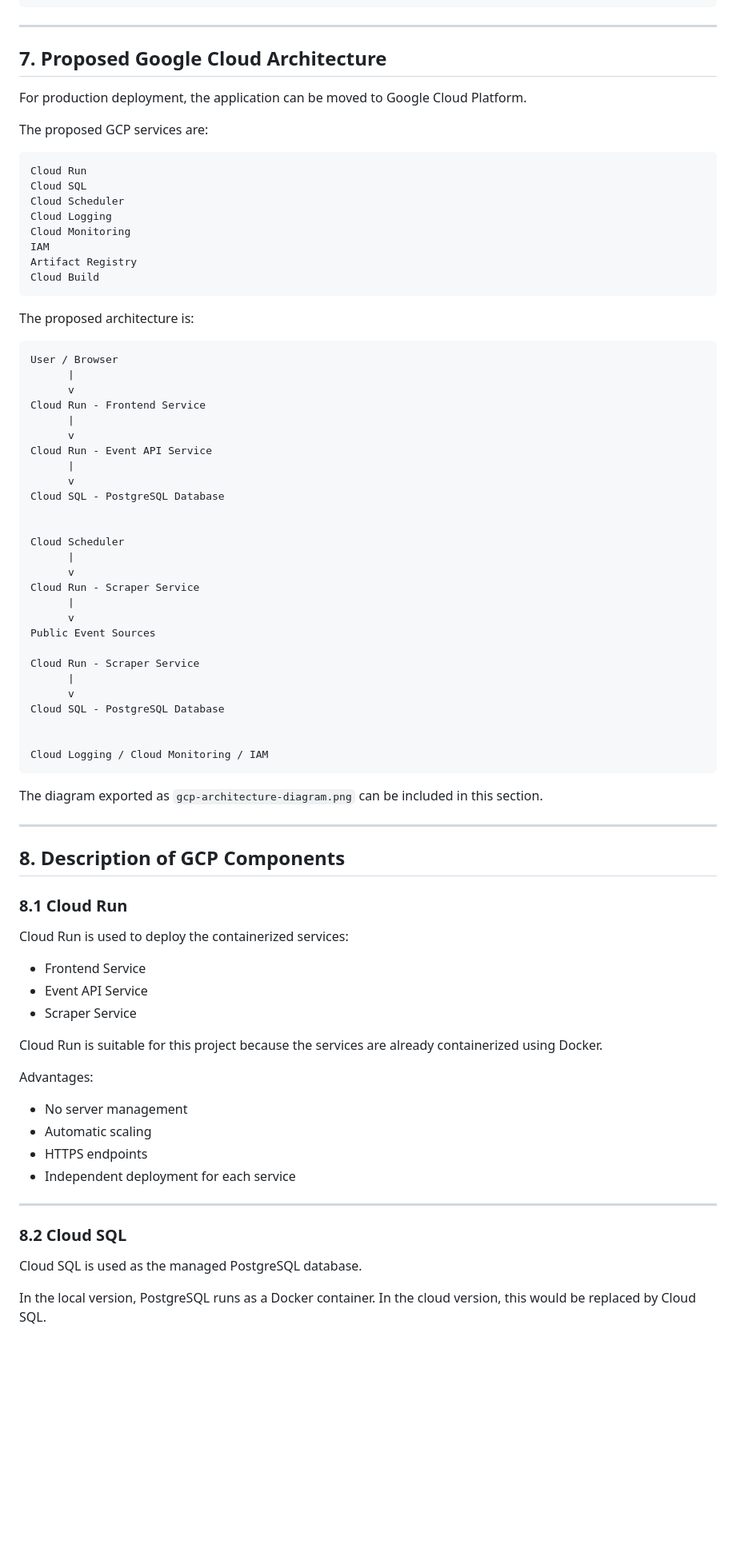
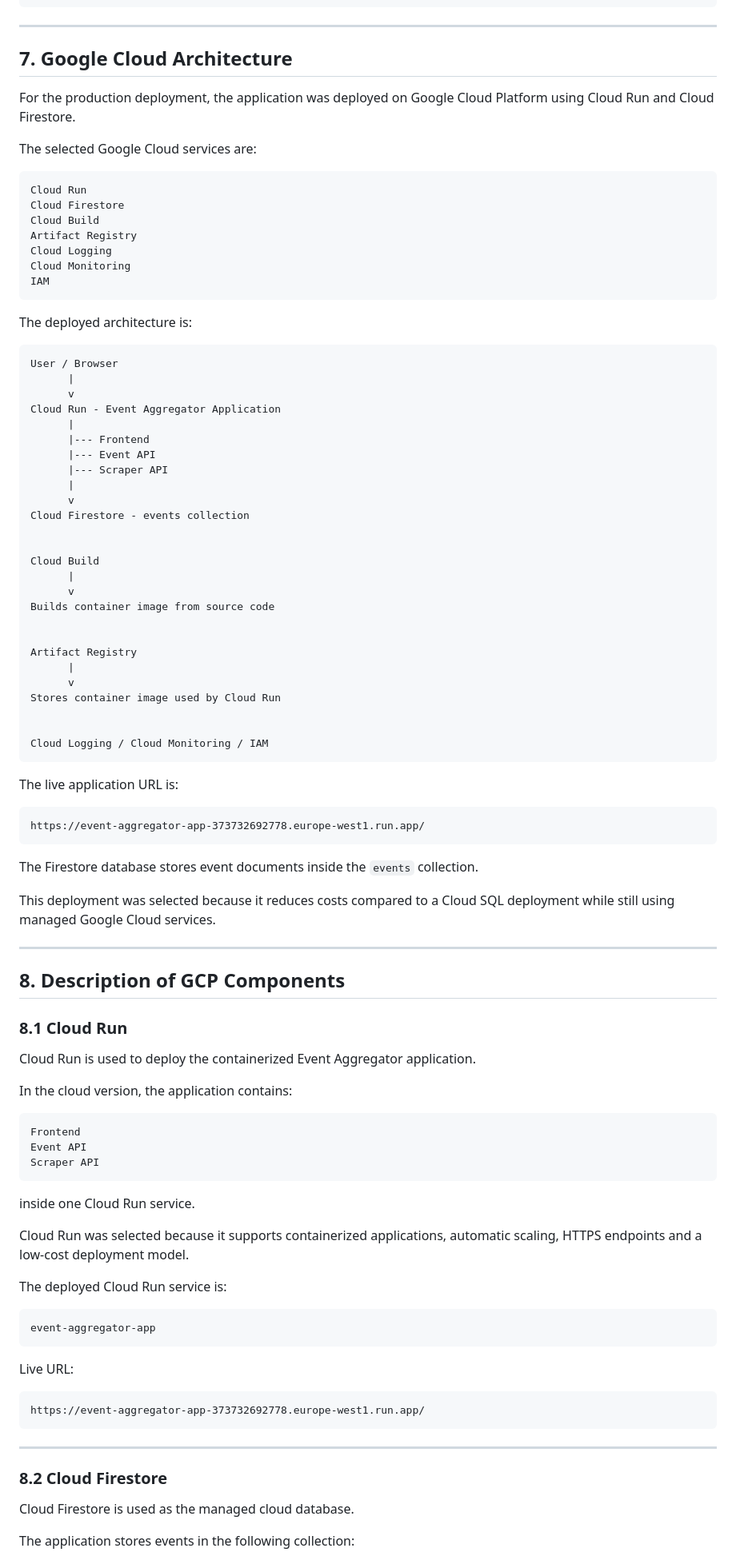
Before and after one commit to MunteanAndrei/event-aggregator-cloud-project, a Markdown page: final_report.md, the part around one of its changes. Shown at 80% size. Rendered like a GitHub page; blank space fills up the shorter version.

````diff
--- a/final_report.md
+++ b/final_report.md
@@ -243,56 +243,62 @@ PostgreSQL Database
 
 ---
 
-## 7. Proposed Google Cloud Architecture
+## 7. Google Cloud Architecture
 
-For production deployment, the application can be moved to Google Cloud Platform.
+For the production deployment, the application was deployed on Google Cloud Platform using Cloud Run and Cloud Firestore.
 
-The proposed GCP services are:
+The selected Google Cloud services are:
 
 ```text
 Cloud Run
-Cloud SQL
-Cloud Scheduler
+Cloud Firestore
+Cloud Build
+Artifact Registry
 Cloud Logging
 Cloud Monitoring
 IAM
-Artifact Registry
-Cloud Build
 ```
 
-The proposed architecture is:
+The deployed architecture is:
 
 ```text
 User / Browser
       |
       v
-Cloud Run - Frontend Service
+Cloud Run - Event Aggregator Application
+      |
+      |--- Frontend
+      |--- Event API
+      |--- Scraper API
       |
       v
-Cloud Run - Event API Service
+Cloud Firestore - events collection
+
+
+Cloud Build
       |
       v
-Cloud SQL - PostgreSQL Database
+Builds container image from source code
 
 
-Cloud Scheduler
+Artifact Registry
       |
       v
-Cloud Run - Scraper Service
-      |
-      v
-Public Event Sources
-
-Cloud Run - Scraper Service
-      |
-      v
-Cloud SQL - PostgreSQL Database
+Stores container image used by Cloud Run
 
 
 Cloud Logging / Cloud Monitoring / IAM
 ```
 
-The diagram exported as `gcp-architecture-diagram.png` can be included in this section.
+The live application URL is:
+
+```text
+https://event-aggregator-app-373732692778.europe-west1.run.app/
+```
+
+The Firestore database stores event documents inside the `events` collection.
+
+This deployment was selected because it reduces costs compared to a Cloud SQL deployment while still using managed Google Cloud services.
 
 ---
 
@@ -300,26 +306,37 @@ The diagram exported as `gcp-architecture-diagram.png` can be included in this s
 
 ### 8.1 Cloud Run
 
-Cloud Run is used to deploy the containerized services:
+Cloud Run is used to deploy the containerized Event Aggregator application.
 
-- Frontend Service
-- Event API Service
-- Scraper Service
+In the cloud version, the application contains:
 
-Cloud Run is suitable for this project because the services are already containerized using Docker.
+```text
+Frontend
+Event API
+Scraper API
+```
 
-Advantages:
+inside one Cloud Run service.
 
-- No server management
-- Automatic scaling
-- HTTPS endpoints
-- Independent deployment for each service
+Cloud Run was selected because it supports containerized applications, automatic scaling, HTTPS endpoints and a low-cost deployment model.
+
+The deployed Cloud Run service is:
+
+```text
+event-aggregator-app
+```
+
+Live URL:
+
+```text
+https://event-aggregator-app-373732692778.europe-west1.run.app/
+```
 
 ---
 
-### 8.2 Cloud SQL
+### 8.2 Cloud Firestore
 
-Cloud SQL is used as the managed PostgreSQL database.
+Cloud Firestore is used as the managed cloud database.
 
-In the local version, PostgreSQL runs as a Docker container. In the cloud version, this would be replaced by Cloud SQL.
+The application stores events in the following collection:
 
````
Also changed, not shown: other parts of final_report.md (+52 -39 lines).
